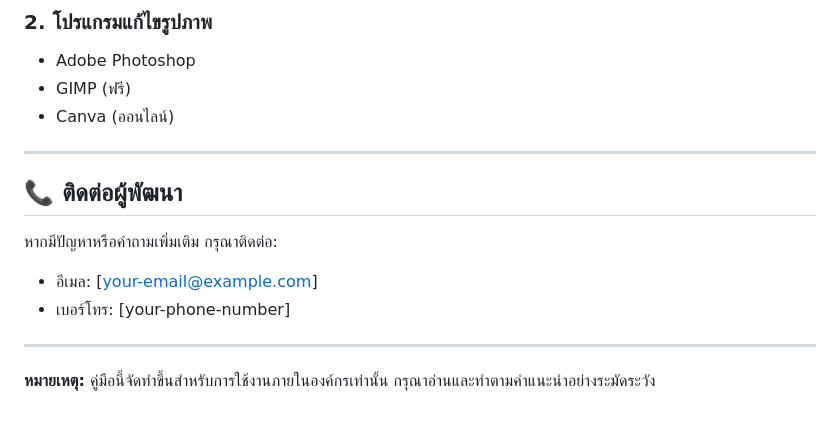
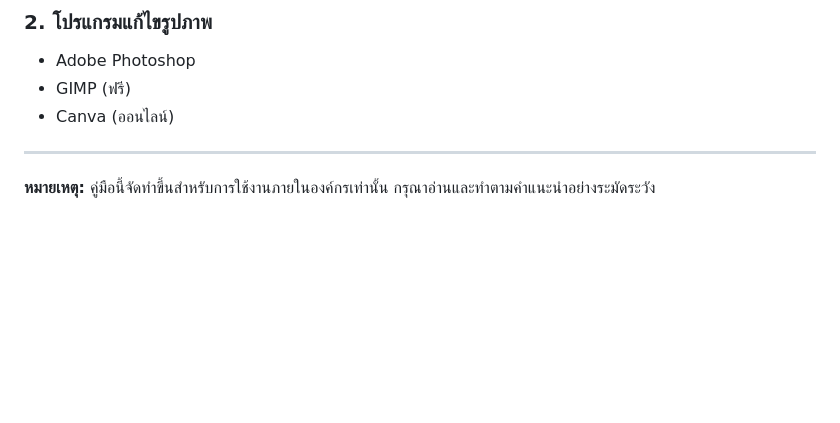
Before and after one commit to Oppabank01/INSEE, a Markdown page: คู่มือการแก้ไขข้อมูลและรูปภาพ.md, the part around the change. Rendered like a GitHub page; blank space fills up the shorter version.

```diff
--- a/คู่มือการแก้ไขข้อมูลและรูปภาพ.md
+++ b/คู่มือการแก้ไขข้อมูลและรูปภาพ.md
@@ -388,12 +388,4 @@
 
 ---
 
-## 📞 ติดต่อผู้พัฒนา
-
-หากมีปัญหาหรือคำถามเพิ่มเติม กรุณาติดต่อ:
-- อีเมล: [your-email@example.com]
-- เบอร์โทร: [your-phone-number]
-
----
-
 **หมายเหตุ:** คู่มือนี้จัดทำขึ้นสำหรับการใช้งานภายในองค์กรเท่านั้น กรุณาอ่านและทำตามคำแนะนำอย่างระมัดระวัง
```
Also changed, not shown: README.md (+3 -3 lines), คู่มือการแก้ไขแบบย่อ.md (+0 -9 lines).
